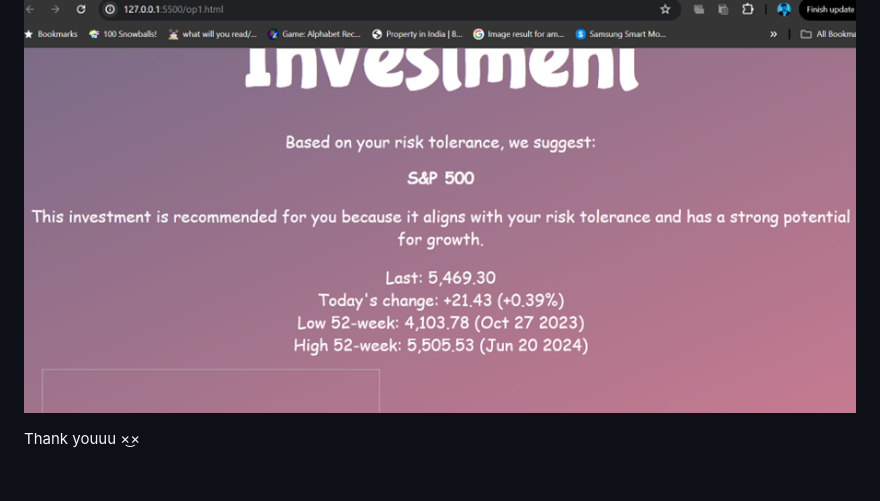
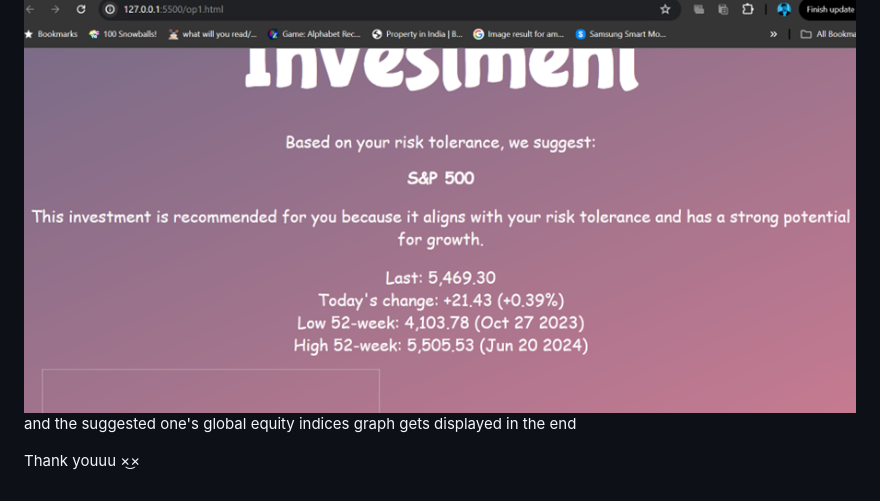
Before and after one commit to Jan2777/FinWhiz, a Markdown page: README.md, the part around the change printed below. GitHub-like rendering.

```diff
--- a/README.md
+++ b/README.md
@@ -93,3 +101,4 @@ Contributions are welcome! If you'd like to contribute to FinWhiz, please fork t
 ![Investment Result](images/investment_result.png)
+and the suggested one's global equity indices graph gets displayed in the end
 
 Thank youuu ×͜×
```
Also changed, not shown: other parts of README.md (+9 -1 lines).
